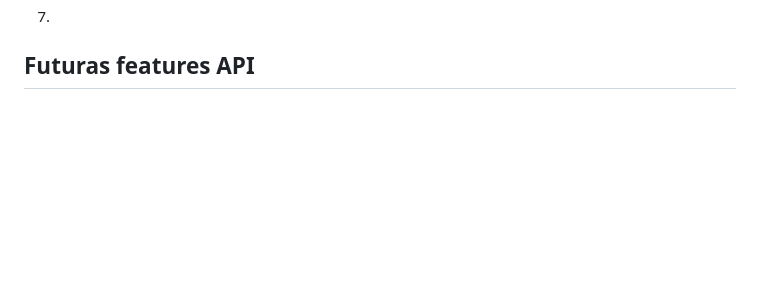
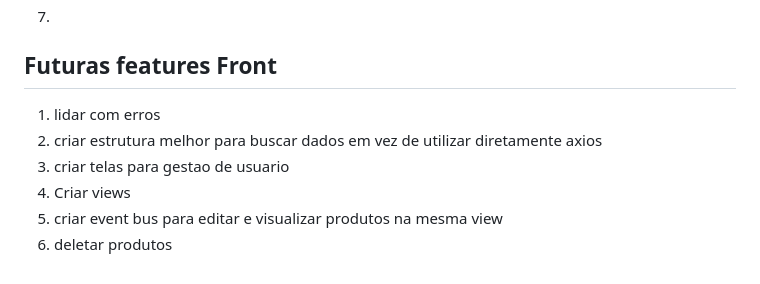
Before and after one commit to pejotadev/backoffice_products, a Markdown page: README.md, the part around the change printed below. Drawn GitHub-style; blank space fills up the shorter version.

```diff
--- a/README.md
+++ b/README.md
@@ -45,4 +51,11 @@ Contribuições são bem-vindas! Sinta-se à vontade para abrir problemas (issue
 6. Criar campo categoria_id dentro de categoria para podermos criarmos N subcategorias
 7.
 
-## Futuras features API
+## Futuras features Front
+
+1. lidar com erros
+2. criar estrutura melhor para buscar dados em vez de utilizar diretamente axios
+3. criar telas para gestao de usuario
+4. Criar views
+5. criar event bus para editar e visualizar produtos na mesma view
+6. deletar produtos
```
Also changed, not shown: other parts of README.md (+6 -0 lines), imgs/edita_produtos.png (added), imgs/lista_produtos.png (added).
